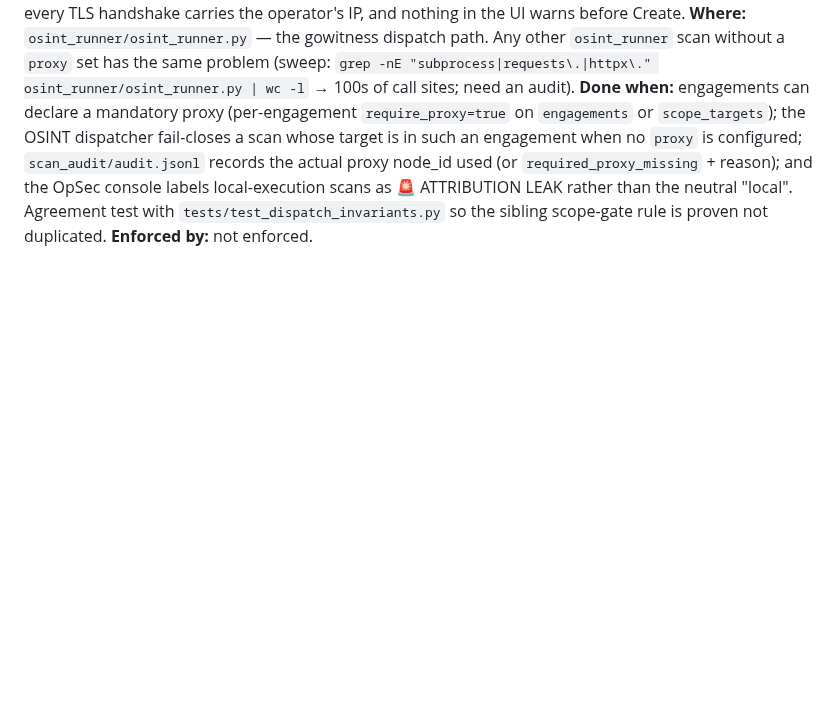
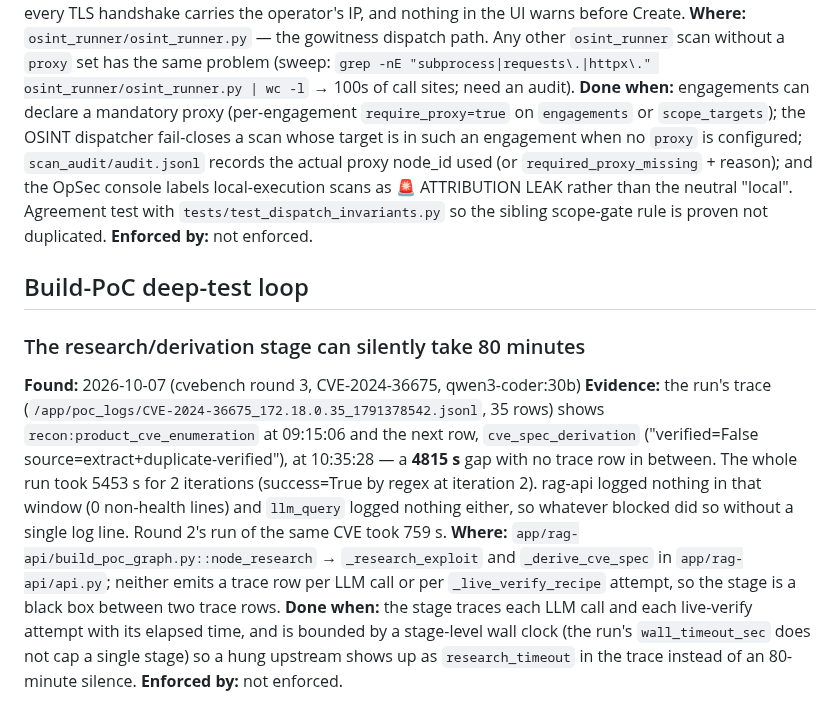
Before and after one commit to fd22vrsfpv-star/rag-scan-stack, a Markdown page: Docs/OPEN_ITEMS.md, the part around the change. Drawn GitHub-style; blank space fills up the shorter version.

Commit message:
docs(open-items): research/derivation stage can silently take 80 minutes (round-3 CVE-2024-36675 evidence)
Co-Authored-By: Claude Mythos 5.1 <noreply@anthropic.com>
Claude-Session: https://claude.ai/code/session_01UkQzRBHDtkZhVmpDjMP85E

```diff
--- a/Docs/OPEN_ITEMS.md
+++ b/Docs/OPEN_ITEMS.md
@@ -216,3 +216,25 @@ approval path, gated behind an explicit policy flag (Tier 3).
 **Where:** `osint_runner/osint_runner.py` — the gowitness dispatch path. Any other `osint_runner` scan without a `proxy` set has the same problem (sweep: `grep -nE "subprocess|requests\.|httpx\." osint_runner/osint_runner.py | wc -l` → 100s of call sites; need an audit).
 **Done when:** engagements can declare a mandatory proxy (per-engagement `require_proxy=true` on `engagements` or `scope_targets`); the OSINT dispatcher fail-closes a scan whose target is in such an engagement when no `proxy` is configured; `scan_audit/audit.jsonl` records the actual proxy node_id used (or `required_proxy_missing` + reason); and the OpSec console labels local-execution scans as 🚨 ATTRIBUTION LEAK rather than the neutral "local". Agreement test with `tests/test_dispatch_invariants.py` so the sibling scope-gate rule is proven not duplicated.
 **Enforced by:** not enforced.
+
+## Build-PoC deep-test loop
+
+### The research/derivation stage can silently take 80 minutes
+**Found:** 2026-10-07 (cvebench round 3, CVE-2024-36675, qwen3-coder:30b)
+**Evidence:** the run's trace (`/app/poc_logs/CVE-2024-36675_172.18.0.35_1791378542.jsonl`,
+35 rows) shows `recon:product_cve_enumeration` at 09:15:06 and the next row,
+`cve_spec_derivation` ("verified=False source=extract+duplicate-verified"), at
+10:35:28 — a **4815 s** gap with no trace row in between. The whole run took 5453 s
+for 2 iterations (success=True by regex at iteration 2). rag-api logged nothing
+in that window (0 non-health lines) and `llm_query` logged nothing either, so
+whatever blocked did so without a single log line. Round 2's run of the same CVE
+took 759 s.
+**Where:** `app/rag-api/build_poc_graph.py::node_research` → `_research_exploit`
+and `_derive_cve_spec` in `app/rag-api/api.py`; neither emits a trace row per
+LLM call or per `_live_verify_recipe` attempt, so the stage is a black box
+between two trace rows.
+**Done when:** the stage traces each LLM call and each live-verify attempt with
+its elapsed time, and is bounded by a stage-level wall clock (the run's
+`wall_timeout_sec` does not cap a single stage) so a hung upstream shows up as
+`research_timeout` in the trace instead of an 80-minute silence.
+**Enforced by:** not enforced.
```
